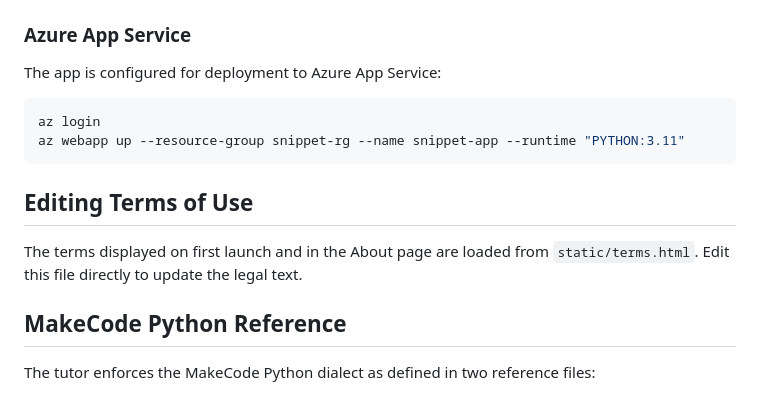
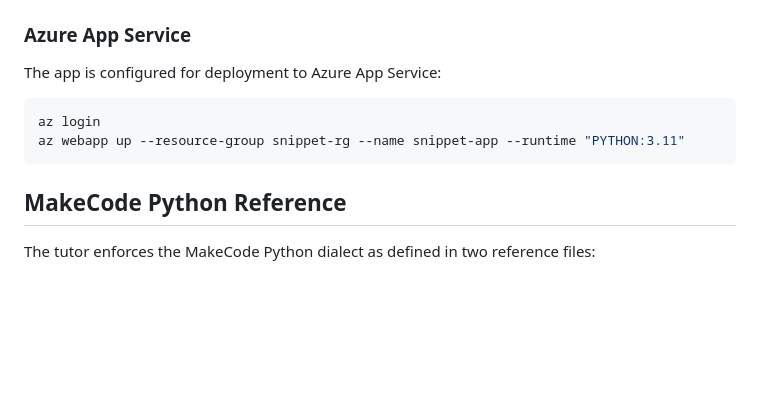
Before and after one commit to jjedwards2081/snippet, a Markdown page: README.md, the part around the change. GitHub-like rendering; blank space fills up the shorter version.

Commit message:
Remove Editing Terms of Use section from README
Removed the section about editing Terms of Use from the README.

````diff
--- a/README.md
+++ b/README.md
@@ -132,10 +132,6 @@ az login
 az webapp up --resource-group snippet-rg --name snippet-app --runtime "PYTHON:3.11"
 ```
 
-## Editing Terms of Use
-
-The terms displayed on first launch and in the About page are loaded from `static/terms.html`. Edit this file directly to update the legal text.
-
 ## MakeCode Python Reference
 
 The tutor enforces the MakeCode Python dialect as defined in two reference files:
````
